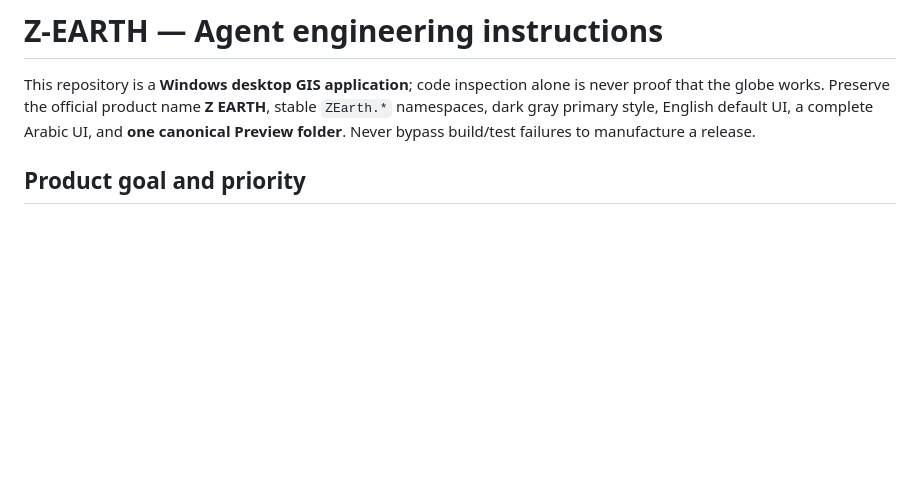
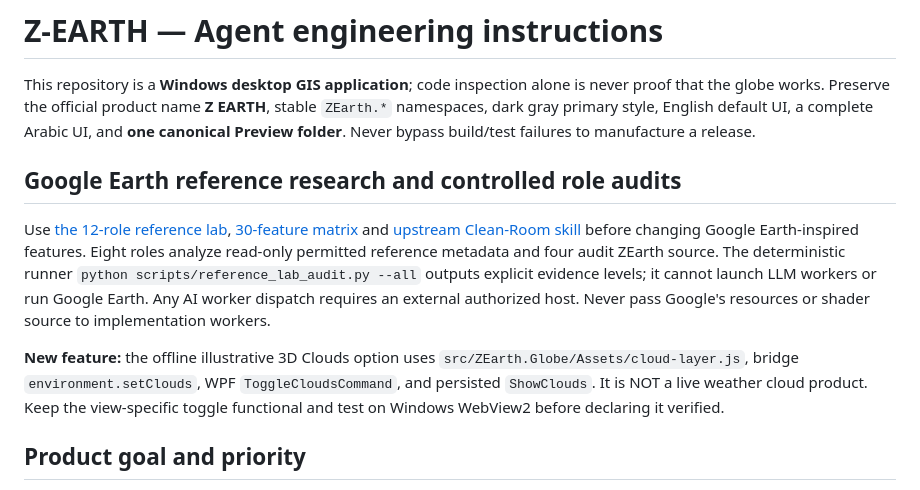
Before and after one commit to ahmadibrahim4geo/Z-EARTH, a Markdown page: AGENTS.md, the part around the change. Rendered like a GitHub page; blank space fills up the shorter version.

Commit message:
Document 12-role evidence lab and offline Clouds feature without overstating native verification

```diff
--- a/AGENTS.md
+++ b/AGENTS.md
@@ -1,6 +1,12 @@
 # Z-EARTH — Agent engineering instructions
 
 This repository is a **Windows desktop GIS application**; code inspection alone is never proof that the globe works. Preserve the official product name **Z EARTH**, stable `ZEarth.*` namespaces, dark gray primary style, English default UI, a complete Arabic UI, and **one canonical Preview folder**. Never bypass build/test failures to manufacture a release.
+
+## Google Earth reference research and controlled role audits
+
+Use [the 12-role reference lab](docs/google-earth-reference/README.md), [30-feature matrix](docs/google-earth-reference/FEATURE_PARITY_MATRIX.md) and [upstream Clean-Room skill](https://github.com/ahmadibrahim4geo/GIS-Development-Skills/blob/main/skills/clean-room-reference-implementation/SKILL.md) before changing Google Earth-inspired features. Eight roles analyze read-only permitted reference metadata and four audit ZEarth source. The deterministic runner `python scripts/reference_lab_audit.py --all` outputs explicit evidence levels; it cannot launch LLM workers or run Google Earth. Any AI worker dispatch requires an external authorized host. Never pass Google's resources or shader source to implementation workers.
+
+**New feature:** the offline illustrative 3D Clouds option uses `src/ZEarth.Globe/Assets/cloud-layer.js`, bridge `environment.setClouds`, WPF `ToggleCloudsCommand`, and persisted `ShowClouds`. It is NOT a live weather cloud product. Keep the view-specific toggle functional and test on Windows WebView2 before declaring it verified.
 
 ## Product goal and priority
 
```
